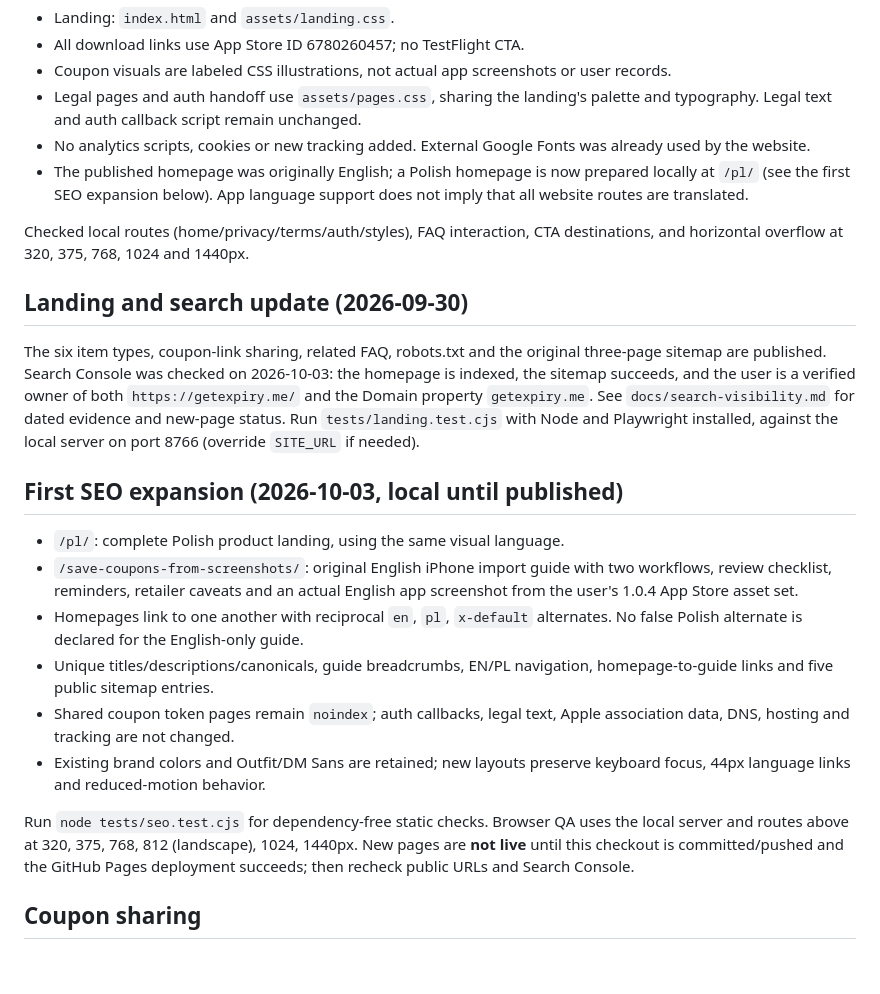
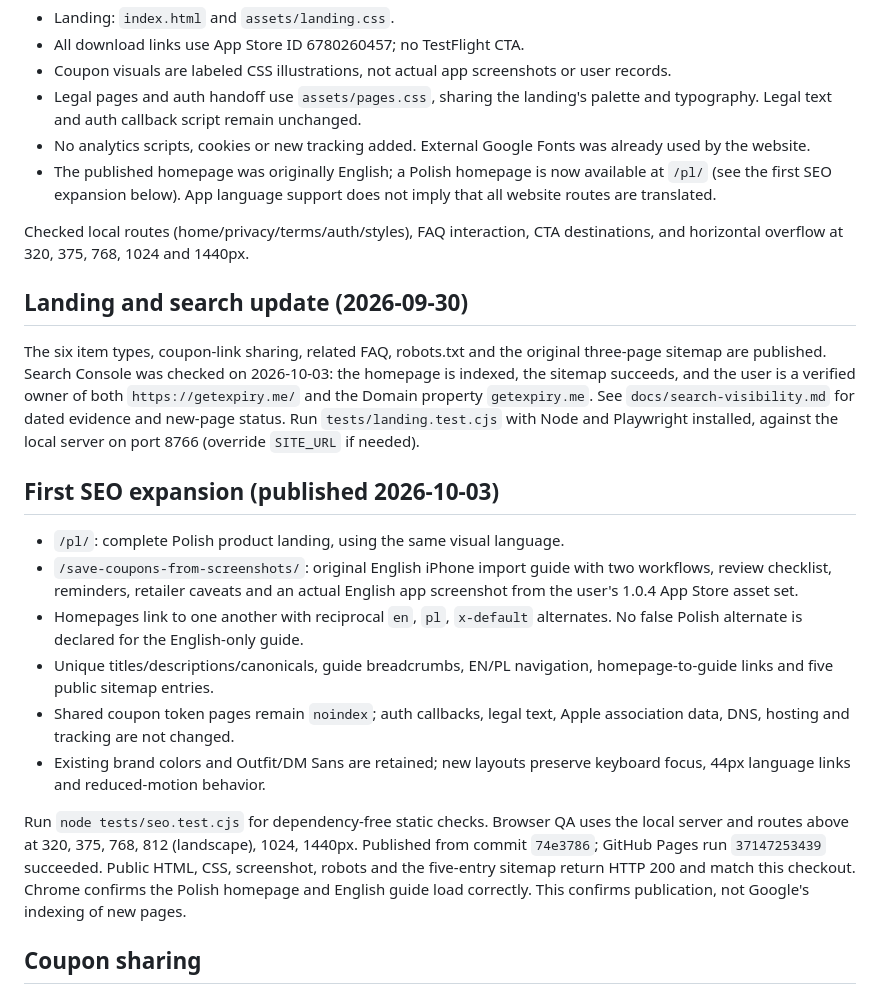
Before and after one commit to leodemyanchik/getexpiry-site, a Markdown page: README.md, the part around the change. Rendered like a GitHub page; blank space fills up the shorter version.

Commit message:
Record verified SEO page deployment

```diff
--- a/README.md
+++ b/README.md
@@ -16,7 +16,7 @@ Light editorial direction: warm off-white, dark ink, Expiry purple, Outfit headi
 - Legal pages and auth handoff use `assets/pages.css`, sharing the landing's palette and typography. Legal text and auth callback script remain unchanged.
 - No analytics scripts, cookies or new tracking added. External Google Fonts was already used by the website.
 - The published homepage was originally English; a Polish homepage is now
-  prepared locally at `/pl/` (see the first SEO expansion below). App language
+  available at `/pl/` (see the first SEO expansion below). App language
   support does not imply that all website routes are translated.
 
 Checked local routes (home/privacy/terms/auth/styles), FAQ interaction, CTA destinations, and horizontal overflow at 320, 375, 768, 1024 and 1440px.
@@ -31,7 +31,7 @@ See `docs/search-visibility.md` for dated evidence and new-page status.
 Run `tests/landing.test.cjs` with Node and Playwright installed, against the local
 server on port 8766 (override `SITE_URL` if needed).
 
-## First SEO expansion (2026-10-03, local until published)
+## First SEO expansion (published 2026-10-03)
 
 - `/pl/`: complete Polish product landing, using the same visual language.
 - `/save-coupons-from-screenshots/`: original English iPhone import guide with
@@ -48,8 +48,10 @@ server on port 8766 (override `SITE_URL` if needed).
 
 Run `node tests/seo.test.cjs` for dependency-free static checks. Browser QA uses
 the local server and routes above at 320, 375, 768, 812 (landscape), 1024, 1440px.
-New pages are **not live** until this checkout is committed/pushed and the
-GitHub Pages deployment succeeds; then recheck public URLs and Search Console.
+Published from commit `74e3786`; GitHub Pages run `37147253439` succeeded.
+Public HTML, CSS, screenshot, robots and the five-entry sitemap return HTTP 200
+and match this checkout. Chrome confirms the Polish homepage and English guide
+load correctly. This confirms publication, not Google's indexing of new pages.
 
 ## Coupon sharing
 
```
Also changed, not shown: docs/search-visibility.md (+11 -7 lines).
